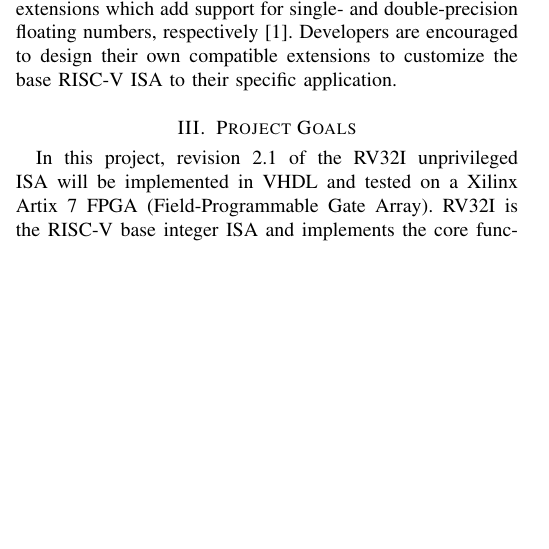
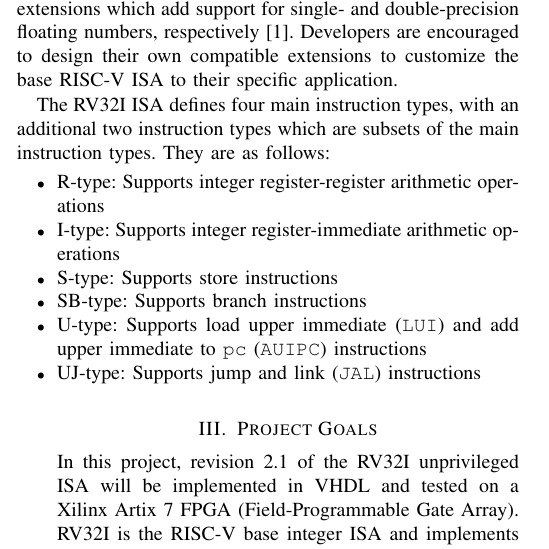
Before and after one commit to ethanjansen/riscv-cpu, a LaTeX paper (paper/cptr380_final_paper.tex): part of one column of page 1 of 2 before the commit and part of one column of page 1 of 3 after it, cut so that both start at the same text, the shorter picture padded with empty space. Compiled offline with pdfLaTeX.

Commit message:
Changes to RISC-V description

```diff
--- a/paper/cptr380_final_paper.tex
+++ b/paper/cptr380_final_paper.tex
@@ -60,7 +60,17 @@ Some official extensions include the M extension which adds multiplication and d
 the A extension which adds support for atomic instructions, and the F and D extensions which add support for single- and double-precision floating numbers,
 respectively \cite{riscvunprovisioned}. Developers are encouraged to design their own compatible extensions to customize the base RISC-V ISA to their specific application.
 
+The RV32I ISA defines four main instruction types, with an additional two instruction types which are subsets of the main instruction types. They are as follows:
+\begin{itemize}
+  \item R-type: Supports integer register-register arithmetic operations
+  \item I-type: Supports integer register-immediate arithmetic operations
+  \item S-type: Supports store instructions
+  \item SB-type: Supports branch instructions
+  \item U-type: Supports load upper immediate (\verb|LUI|) and add upper immediate to \verb|pc| (\verb|AUIPC|) instructions
+  \item UJ-type: Supports jump and link (\verb|JAL|) instructions
 \section{Project Goals}
+
+
 In this project, revision 2.1 of the RV32I unprivileged ISA will be implemented in VHDL and tested on a Xilinx Artix 7 FPGA (Field-Programmable Gate Array).
 RV32I is the RISC-V base integer ISA and implements the core functionality of the RISC-V architecture family \cite{riscvunprovisioned}.
 Using this, the implemented microcontroller should easily support C code cross-compilation via clang.
```
